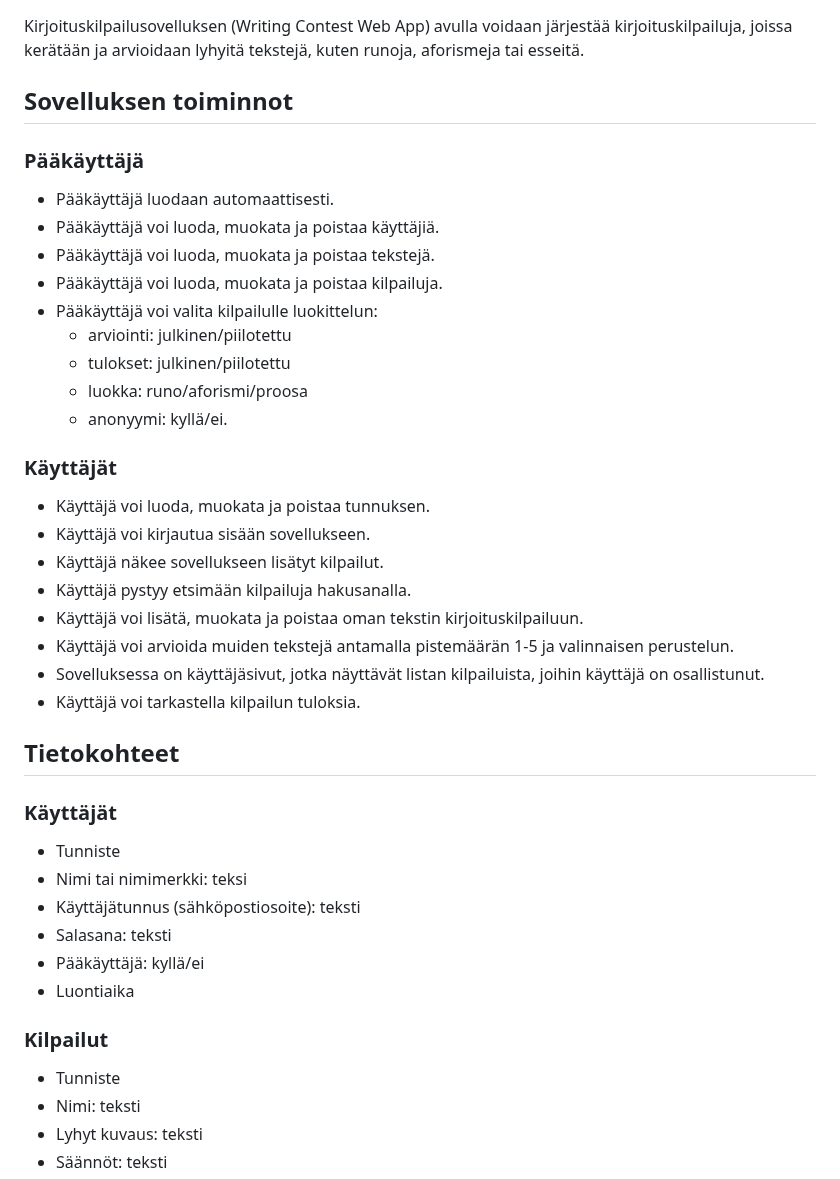
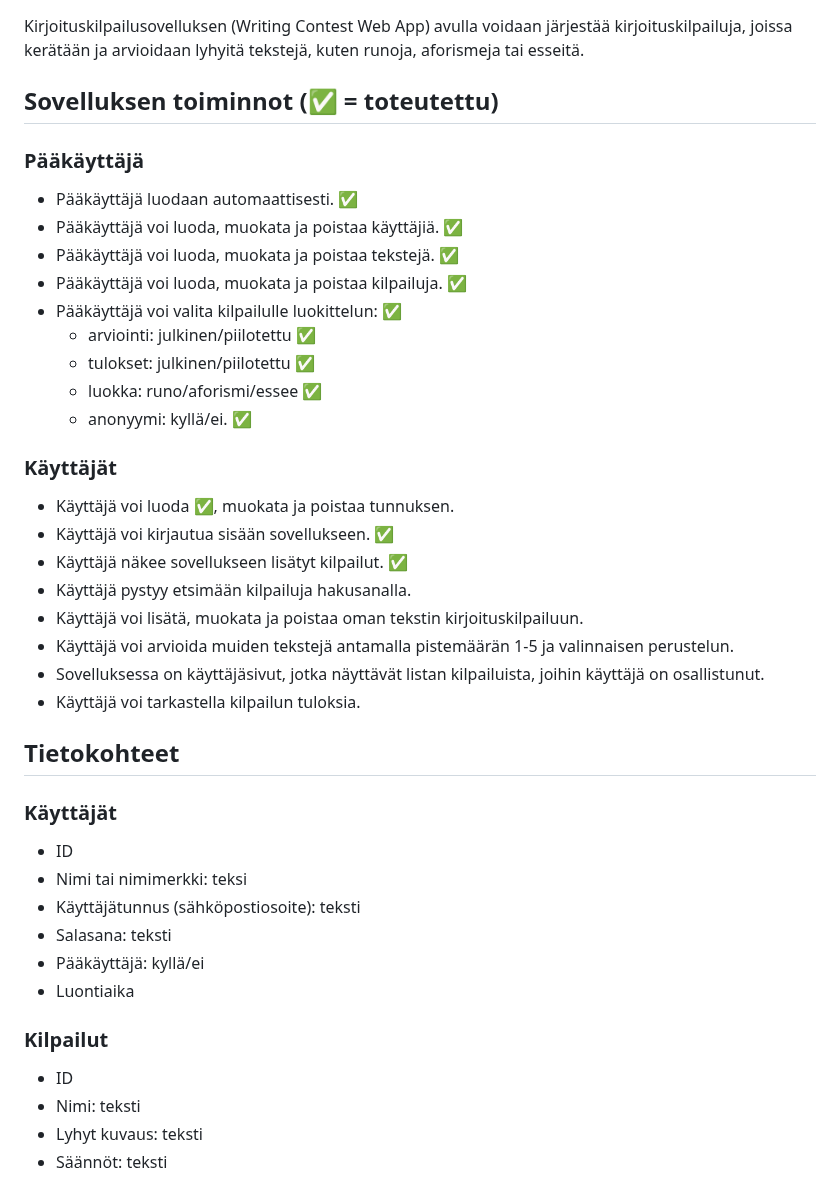
Before and after one commit to jtompuri/writing-contest-web-app, a Markdown page: README.md, the part around one of its changes. Rendered like a GitHub page.

```diff
--- a/README.md
+++ b/README.md
@@ -2,23 +2,23 @@
 
 Kirjoituskilpailusovelluksen (Writing Contest Web App) avulla voidaan järjestää kirjoituskilpailuja, joissa kerätään ja arvioidaan lyhyitä tekstejä, kuten runoja, aforismeja tai esseitä.
 
-## Sovelluksen toiminnot
+## Sovelluksen toiminnot (✅ = toteutettu)
 
 ### Pääkäyttäjä
-- Pääkäyttäjä luodaan automaattisesti.
-- Pääkäyttäjä voi luoda, muokata ja poistaa käyttäjiä.
-- Pääkäyttäjä voi luoda, muokata ja poistaa tekstejä.
-- Pääkäyttäjä voi luoda, muokata ja poistaa kilpailuja.
-- Pääkäyttäjä voi valita kilpailulle luokittelun:
-	- arviointi: julkinen/piilotettu
-	- tulokset: julkinen/piilotettu
-	- luokka: runo/aforismi/proosa
-	- anonyymi: kyllä/ei.
+- Pääkäyttäjä luodaan automaattisesti. ✅
+- Pääkäyttäjä voi luoda, muokata ja poistaa käyttäjiä. ✅
+- Pääkäyttäjä voi luoda, muokata ja poistaa tekstejä. ✅
+- Pääkäyttäjä voi luoda, muokata ja poistaa kilpailuja. ✅
+- Pääkäyttäjä voi valita kilpailulle luokittelun: ✅
+	- arviointi: julkinen/piilotettu ✅
+	- tulokset: julkinen/piilotettu ✅
+	- luokka: runo/aforismi/essee ✅
+	- anonyymi: kyllä/ei. ✅
 
 ### Käyttäjät
-- Käyttäjä voi luoda, muokata ja poistaa tunnuksen.
-- Käyttäjä voi kirjautua sisään sovellukseen.
-- Käyttäjä näkee sovellukseen lisätyt kilpailut.
+- Käyttäjä voi luoda ✅, muokata ja poistaa tunnuksen.
+- Käyttäjä voi kirjautua sisään sovellukseen. ✅
+- Käyttäjä näkee sovellukseen lisätyt kilpailut. ✅
 - Käyttäjä pystyy etsimään kilpailuja hakusanalla.
 - Käyttäjä voi lisätä, muokata ja poistaa oman tekstin kirjoituskilpailuun.
 - Käyttäjä voi arvioida muiden tekstejä antamalla pistemäärän 1-5 ja valinnaisen perustelun.
@@ -28,7 +28,7 @@ Kirjoituskilpailusovelluksen (Writing Contest Web App) avulla voidaan järjestä
 ## Tietokohteet
 
 ### Käyttäjät
-- Tunniste
+- ID
 - Nimi tai nimimerkki: teksi
 - Käyttäjätunnus (sähköpostiosoite): teksti
 - Salasana: teksti
@@ -36,7 +36,7 @@ Kirjoituskilpailusovelluksen (Writing Contest Web App) avulla voidaan järjestä
 - Luontiaika
 
 ### Kilpailut
-- Tunniste
+- ID
 - Nimi: teksti
 - Lyhyt kuvaus: teksti
 - Säännöt: teksti
```
Also changed, not shown: other parts of README.md (+4 -5 lines).
